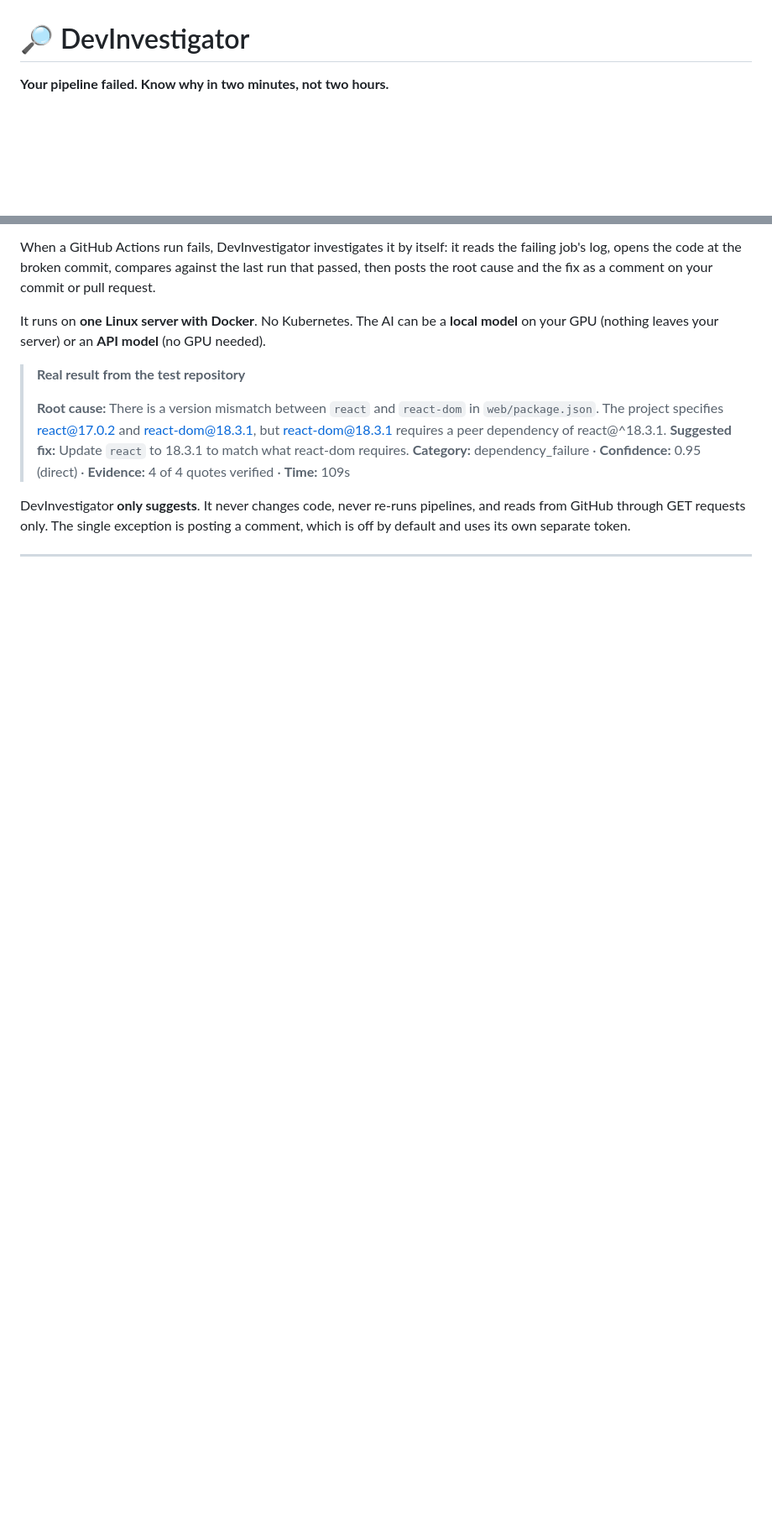
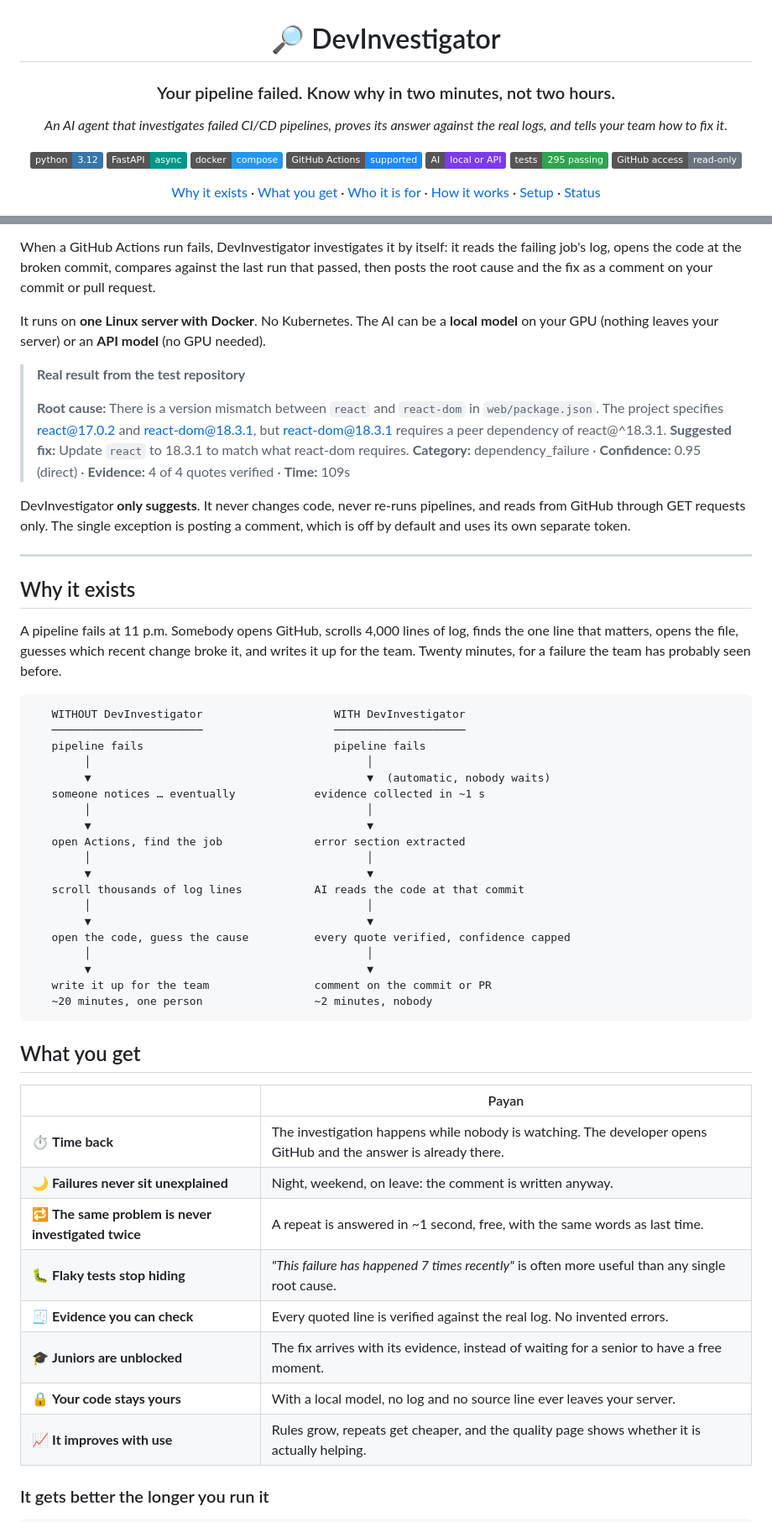
Before and after one commit to jayakumar1010/devinvestigator-pro, a Markdown page: README.md, 2 parts joined by grey strips. Shown at 84% size. Rendered like a GitHub page; badges without logos; blank space fills up the shorter version.

Commit message:
README: lead with why it exists, the payoff, and who it is for

````diff
--- a/README.md
+++ b/README.md
@@ -1,3 +3,18 @@
 # 🔎 DevInvestigator
 
-**Your pipeline failed. Know why in two minutes, not two hours.**
+### Your pipeline failed. Know why in two minutes, not two hours.
+
+*An AI agent that investigates failed CI/CD pipelines, proves its answer against the real logs,
+and tells your team how to fix it.*
+
+![Python](https://img.shields.io/badge/python-3.12-3776AB?logo=python&logoColor=white)
+![FastAPI](https://img.shields.io/badge/FastAPI-async-009688?logo=fastapi&logoColor=white)
+![Docker](https://img.shields.io/badge/docker-compose-2496ED?logo=docker&logoColor=white)
+![GitHub Actions](https://img.shields.io/badge/GitHub%20Actions-supported-2088FF?logo=githubactions&logoColor=white)
+![AI](https://img.shields.io/badge/AI-local%20or%20API-7C3AED)
+![Tests](https://img.shields.io/badge/tests-295%20passing-2ea44f)
+![Read only](https://img.shields.io/badge/GitHub%20access-read--only-6b7280)
+
+[Why it exists](#why-it-exists) · [What you get](#what-you-get) · [Who it is for](#who-it-is-for) ·
+[How it works](#how-it-works) · [Setup](#setup-step-by-step) · [Status](#status--roadmap)
+
@@ -21,3 +41,47 @@ GitHub through GET requests only. The single exception is posting a comment, whi
 and uses its own separate token.
 
 ---
+
+## Why it exists
+
+A pipeline fails at 11 p.m. Somebody opens GitHub, scrolls 4,000 lines of log, finds the one line that
+matters, opens the file, guesses which recent change broke it, and writes it up for the team. Twenty
+minutes, for a failure the team has probably seen before.
+
+```
+   WITHOUT DevInvestigator                    WITH DevInvestigator
+   ───────────────────────                    ────────────────────
+   pipeline fails                             pipeline fails
+        │                                          │
+        ▼                                          ▼  (automatic, nobody waits)
+   someone notices … eventually            evidence collected in ~1 s
+        │                                          │
+        ▼                                          ▼
+   open Actions, find the job              error section extracted
+        │                                          │
+        ▼                                          ▼
+   scroll thousands of log lines           AI reads the code at that commit
+        │                                          │
+        ▼                                          ▼
+   open the code, guess the cause          every quote verified, confidence capped
+        │                                          │
+        ▼                                          ▼
+   write it up for the team                comment on the commit or PR
+   ~20 minutes, one person                 ~2 minutes, nobody
+```
+
+## What you get
+
+| | Payan |
+|---|---|
+| ⏱️ **Time back** | The investigation happens while nobody is watching. The developer opens GitHub and the answer is already there. |
+| 🌙 **Failures never sit unexplained** | Night, weekend, on leave: the comment is written anyway. |
+| 🔁 **The same problem is never investigated twice** | A repeat is answered in ~1 second, free, with the same words as last time. |
+| 🐛 **Flaky tests stop hiding** | *"This failure has happened 7 times recently"* is often more useful than any single root cause. |
+| 🧾 **Evidence you can check** | Every quoted line is verified against the real log. No invented errors. |
+| 🎓 **Juniors are unblocked** | The fix arrives with its evidence, instead of waiting for a senior to have a free moment. |
+| 🔒 **Your code stays yours** | With a local model, no log and no source line ever leaves your server. |
+| 📈 **It improves with use** | Rules grow, repeats get cheaper, and the quality page shows whether it is actually helping. |
+
+### It gets better the longer you run it
+
````
Also changed, not shown: other parts of README.md (+36 -0 lines).
